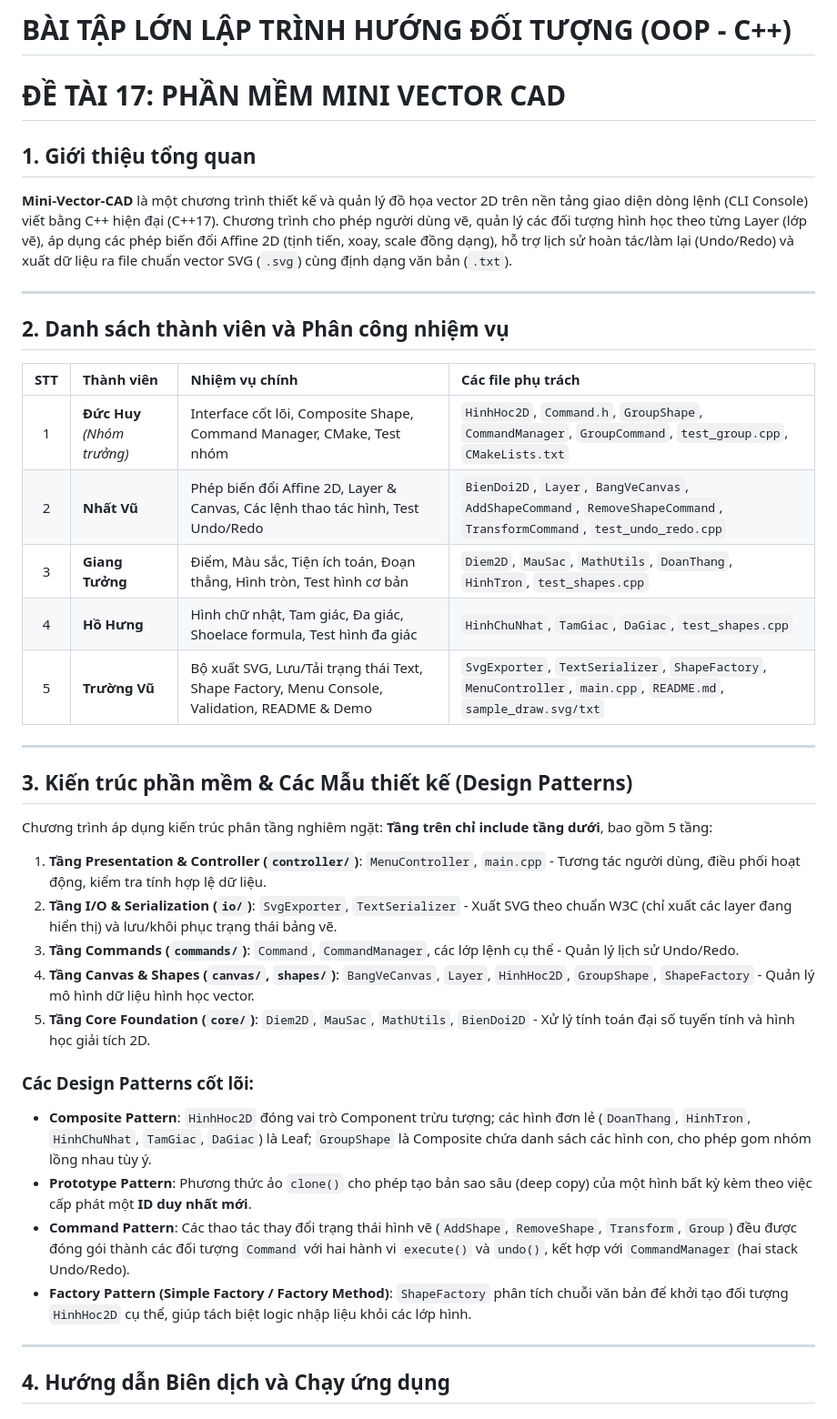
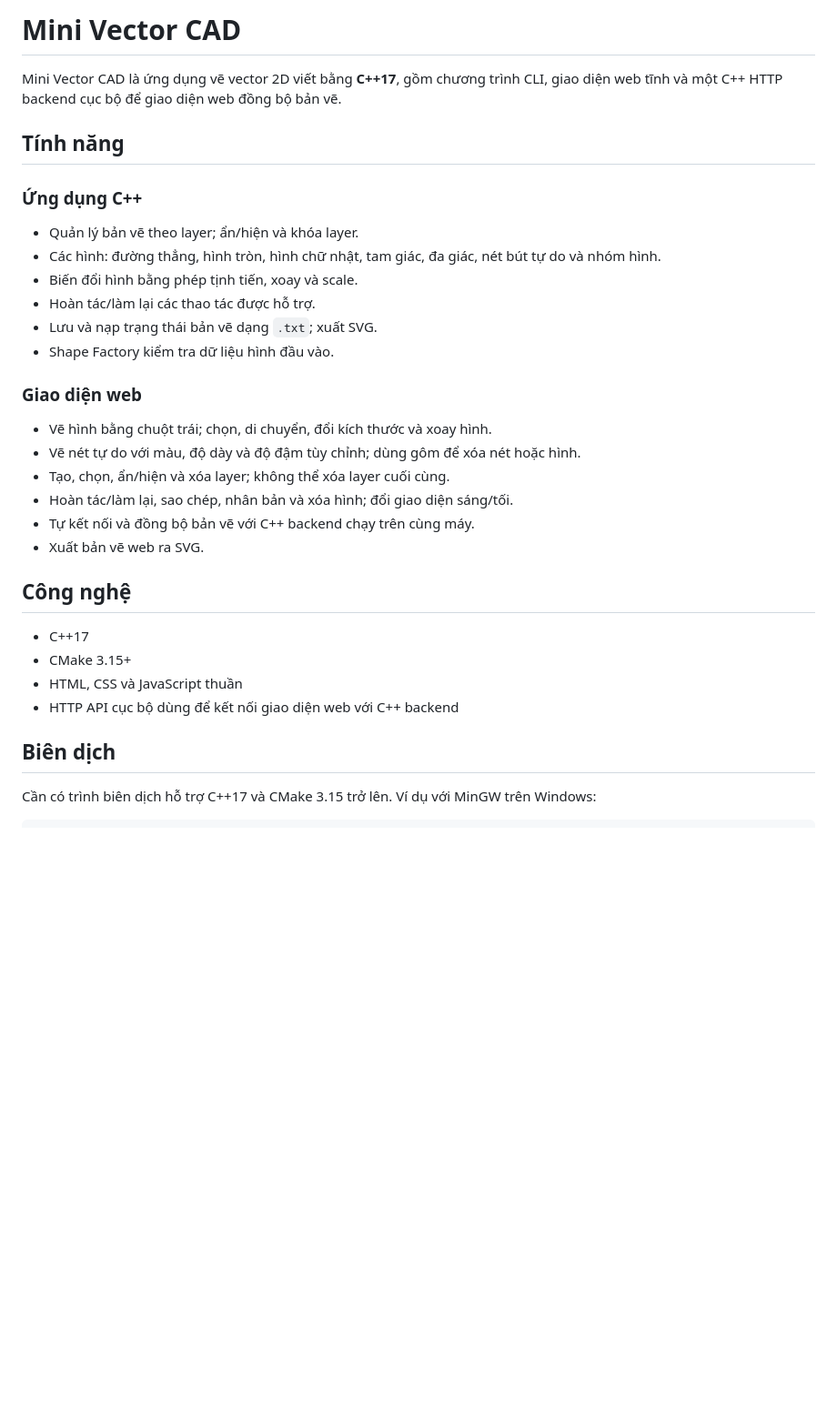
Before and after one commit to nguyen6428882407-ux/Mini-Vector-CAD, a Markdown page: README.md, the part around one of its changes. Shown at 91% size. Drawn GitHub-style; blank space fills up the shorter version.

```diff
--- a/README.md
+++ b/README.md
@@ -1,39 +1,35 @@
-# BÀI TẬP LỚN LẬP TRÌNH HƯỚNG ĐỐI TƯỢNG (OOP - C++)
-# ĐỀ TÀI 17: PHẦN MỀM MINI VECTOR CAD
+# Mini Vector CAD
 
-## 1. Giới thiệu tổng quan
-**Mini-Vector-CAD** là một chương trình thiết kế và quản lý đồ họa vector 2D trên nền tảng giao diện dòng lệnh (CLI Console) viết bằng C++ hiện đại (C++17). Chương trình cho phép người dùng vẽ, quản lý các đối tượng hình học theo từng Layer (lớp vẽ), áp dụng các phép biến đổi Affine 2D (tịnh tiến, xoay, scale đồng dạng), hỗ trợ lịch sử hoàn tác/làm lại (Undo/Redo) và xuất dữ liệu ra file chuẩn vector SVG (`.svg`) cùng định dạng văn bản (`.txt`).
+Mini Vector CAD là ứng dụng vẽ vector 2D viết bằng **C++17**, gồm chương trình CLI, giao diện web tĩnh và một C++ HTTP backend cục bộ để giao diện web đồng bộ bản vẽ.
 
----
+## Tính năng
 
-## 2. Danh sách thành viên và Phân công nhiệm vụ
+### Ứng dụng C++
 
-| STT | Thành viên | Nhiệm vụ chính | Các file phụ trách |
-| :---: | :--- | :--- | :--- |
-| 1 | **Đức Huy** *(Nhóm trưởng)* | Interface cốt lõi, Composite Shape, Command Manager, CMake, Test nhóm | `HinhHoc2D`, `Command.h`, `GroupShape`, `CommandManager`, `GroupCommand`, `test_group.cpp`, `CMakeLists.txt` |
-| 2 | **Nhất Vũ** | Phép biến đổi Affine 2D, Layer & Canvas, Các lệnh thao tác hình, Test Undo/Redo | `BienDoi2D`, `Layer`, `BangVeCanvas`, `AddShapeCommand`, `RemoveShapeCommand`, `TransformCommand`, `test_undo_redo.cpp` |
-| 3 | **Giang Tưởng** | Điểm, Màu sắc, Tiện ích toán, Đoạn thẳng, Hình tròn, Test hình cơ bản | `Diem2D`, `MauSac`, `MathUtils`, `DoanThang`, `HinhTron`, `test_shapes.cpp` |
-| 4 | **Hồ Hưng** | Hình chữ nhật, Tam giác, Đa giác, Shoelace formula, Test hình đa giác | `HinhChuNhat`, `TamGiac`, `DaGiac`, `test_shapes.cpp` |
-| 5 | **Trường Vũ** | Bộ xuất SVG, Lưu/Tải trạng thái Text, Shape Factory, Menu Console, Validation, README & Demo | `SvgExporter`, `TextSerializer`, `ShapeFactory`, `MenuController`, `main.cpp`, `README.md`, `sample_draw.svg/txt` |
+- Quản lý bản vẽ theo layer; ẩn/hiện và khóa layer.
+- Các hình: đường thẳng, hình tròn, hình chữ nhật, tam giác, đa giác, nét bút tự do và nhóm hình.
+- Biến đổi hình bằng phép tịnh tiến, xoay và scale.
+- Hoàn tác/làm lại các thao tác được hỗ trợ.
+- Lưu và nạp trạng thái bản vẽ dạng `.txt`; xuất SVG.
+- Shape Factory kiểm tra dữ liệu hình đầu vào.
 
----
+### Giao diện web
 
-## 3. Kiến trúc phần mềm & Các Mẫu thiết kế (Design Patterns)
+- Vẽ hình bằng chuột trái; chọn, di chuyển, đổi kích thước và xoay hình.
+- Vẽ nét tự do với màu, độ dày và độ đậm tùy chỉnh; dùng gôm để xóa nét hoặc hình.
+- Tạo, chọn, ẩn/hiện và xóa layer; không thể xóa layer cuối cùng.
+- Hoàn tác/làm lại, sao chép, nhân bản và xóa hình; đổi giao diện sáng/tối.
+- Tự kết nối và đồng bộ bản vẽ với C++ backend chạy trên cùng máy.
+- Xuất bản vẽ web ra SVG.
 
-Chương trình áp dụng kiến trúc phân tầng nghiêm ngặt: **Tầng trên chỉ include tầng dưới**, bao gồm 5 tầng:
-1. **Tầng Presentation & Controller (`controller/`)**: `MenuController`, `main.cpp` - Tương tác người dùng, điều phối hoạt động, kiểm tra tính hợp lệ dữ liệu.
-2. **Tầng I/O & Serialization (`io/`)**: `SvgExporter`, `TextSerializer` - Xuất SVG theo chuẩn W3C (chỉ xuất các layer đang hiển thị) và lưu/khôi phục trạng thái bảng vẽ.
-3. **Tầng Commands (`commands/`)**: `Command`, `CommandManager`, các lớp lệnh cụ thể - Quản lý lịch sử Undo/Redo.
-4. **Tầng Canvas & Shapes (`canvas/`, `shapes/`)**: `BangVeCanvas`, `Layer`, `HinhHoc2D`, `GroupShape`, `ShapeFactory` - Quản lý mô hình dữ liệu hình học vector.
-5. **Tầng Core Foundation (`core/`)**: `Diem2D`, `MauSac`, `MathUtils`, `BienDoi2D` - Xử lý tính toán đại số tuyến tính và hình học giải tích 2D.
+## Công nghệ
 
-### Các Design Patterns cốt lõi:
-- **Composite Pattern**: `HinhHoc2D` đóng vai trò Component trừu tượng; các hình đơn lẻ (`DoanThang`, `HinhTron`, `HinhChuNhat`, `TamGiac`, `DaGiac`) là Leaf; `GroupShape` là Composite chứa danh sách các hình con, cho phép gom nhóm lồng nhau tùy ý.
-- **Prototype Pattern**: Phương thức ảo `clone()` cho phép tạo bản sao sâu (deep copy) của một hình bất kỳ kèm theo việc cấp phát một **ID duy nhất mới**.
-- **Command Pattern**: Các thao tác thay đổi trạng thái hình vẽ (`AddShape`, `RemoveShape`, `Transform`, `Group`) đều được đóng gói thành các đối tượng `Command` với hai hành vi `execute()` và `undo()`, kết hợp với `CommandManager` (hai stack Undo/Redo).
-- **Factory Pattern (Simple Factory / Factory Method)**: `ShapeFactory` phân tích chuỗi văn bản để khởi tạo đối tượng `HinhHoc2D` cụ thể, giúp tách biệt logic nhập liệu khỏi các lớp hình.
+- C++17
+- CMake 3.15+
+- HTML, CSS và JavaScript thuần
+- HTTP API cục bộ dùng để kết nối giao diện web với C++ backend
 
----
+## Biên dịch
 
-## 4. Hướng dẫn Biên dịch và Chạy ứng dụng
+Cần có trình biên dịch hỗ trợ C++17 và CMake 3.15 trở lên. Ví dụ với MinGW trên Windows:
 
```
Also changed, not shown: other parts of README.md (+97 -47 lines).
